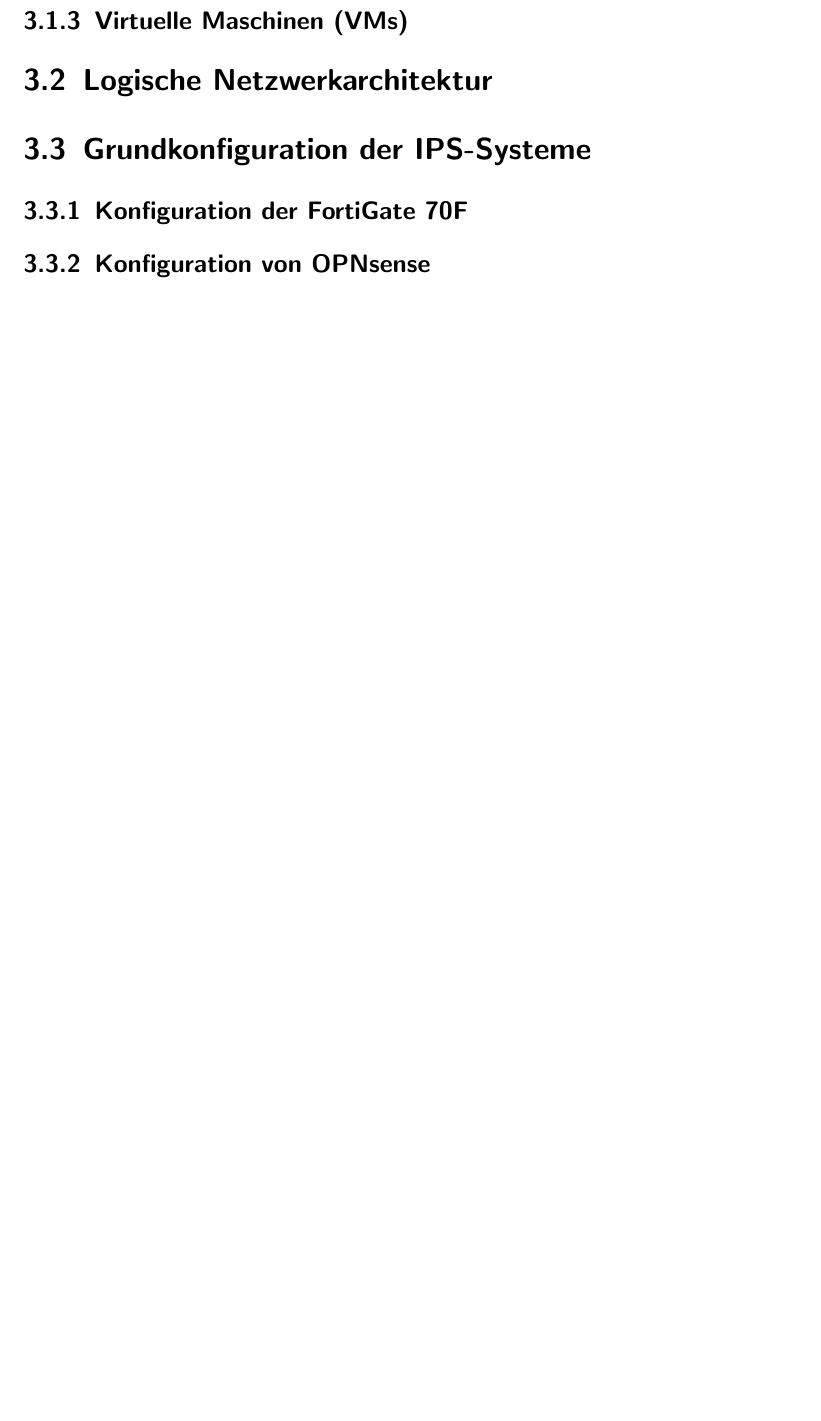
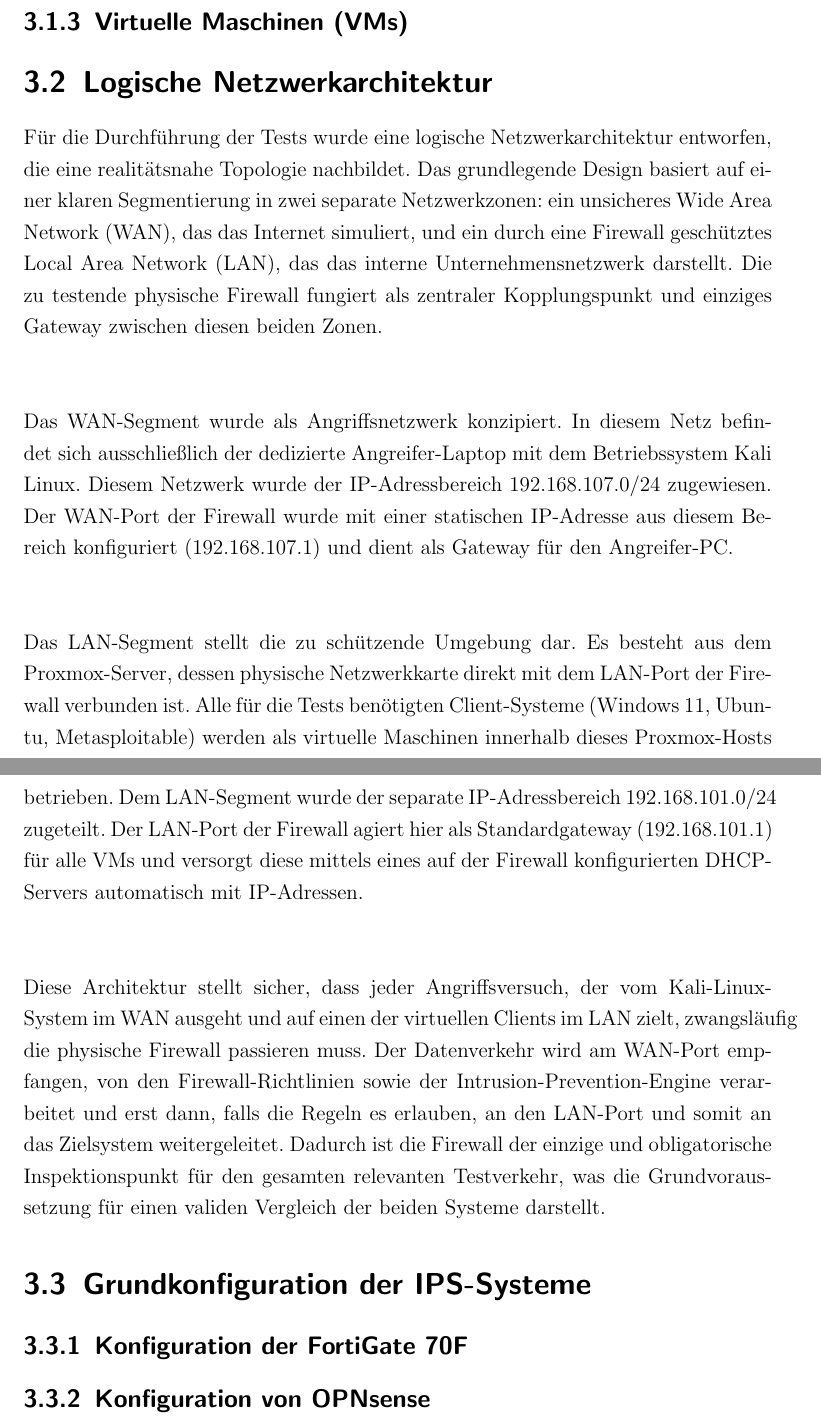
Before and after one commit to baumi-web/Bachelorarbeit, a LaTeX thesis (BA01.tex, which reads Kapitel2.tex): part of page 34 of 43 before the commit and two parts of pages 35 and 36 of 45 after it, the two joined at a grey line, cut so that both start at the same text, the shorter picture padded with empty space. Compiled offline with pdfLaTeX.

Commit message:
Anfang Kapitel2

```diff
--- a/Kapitel2.tex
+++ b/Kapitel2.tex
@@ -6,6 +15,14 @@
 
 \section{Logische Netzwerkarchitektur}
 
+Für die Durchführung der Tests wurde eine logische Netzwerkarchitektur entworfen, die eine realitätsnahe Topologie nachbildet. Das grundlegende Design basiert auf einer klaren Segmentierung in zwei separate Netzwerkzonen: ein unsicheres Wide Area Network (WAN), das das Internet simuliert, und ein durch eine Firewall geschütztes Local Area Network (LAN), das das interne Unternehmensnetzwerk darstellt. Die zu testende physische Firewall fungiert als zentraler Kopplungspunkt und einziges Gateway zwischen diesen beiden Zonen.\\\\
+
+Das WAN-Segment wurde als Angriffsnetzwerk konzipiert. In diesem Netz befindet sich ausschließlich der dedizierte Angreifer-Laptop mit dem Betriebssystem Kali Linux. Diesem Netzwerk wurde der IP-Adressbereich 192.168.107.0/24 zugewiesen. Der WAN-Port der Firewall wurde mit einer statischen IP-Adresse aus diesem Bereich konfiguriert (192.168.107.1) und dient als Gateway für den Angreifer-PC.\\\\
+
+Das LAN-Segment stellt die zu schützende Umgebung dar. Es besteht aus dem Proxmox-Server, dessen physische Netzwerkkarte direkt mit dem LAN-Port der Firewall verbunden ist. Alle für die Tests benötigten Client-Systeme (Windows 11, Ubuntu, Metasploitable) werden als virtuelle Maschinen innerhalb dieses Proxmox-Hosts betrieben. Dem LAN-Segment wurde der separate IP-Adressbereich 192.168.101.0/24 zugeteilt. Der LAN-Port der Firewall agiert hier als Standardgateway (192.168.101.1) für alle VMs und versorgt diese mittels eines auf der Firewall konfigurierten DHCP-Servers automatisch mit IP-Adressen.\\\\
+
+Diese Architektur stellt sicher, dass jeder Angriffsversuch, der vom Kali-Linux-System im WAN ausgeht und auf einen der virtuellen Clients im LAN zielt, zwangsläufig die physische Firewall passieren muss. Der Datenverkehr wird am WAN-Port empfangen, von den Firewall-Richtlinien sowie der Intrusion-Prevention-Engine verarbeitet und erst dann, falls die Regeln es erlauben, an den LAN-Port und somit an das Zielsystem weitergeleitet. Dadurch ist die Firewall der einzige und obligatorische Inspektionspunkt für den gesamten relevanten Testverkehr, was die Grundvoraussetzung für einen validen Vergleich der beiden Systeme darstellt.
+
 \section{Grundkonfiguration der IPS-Systeme}
 \subsection{Konfiguration der FortiGate 70F}
 \subsection{Konfiguration von OPNsense}
```
Also changed, not shown: BA01.pdf, Kapitel2.tex (9 more changed lines), 5 other files.
